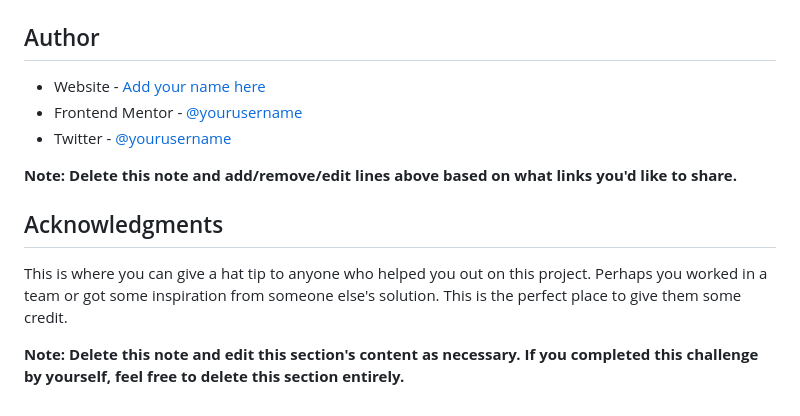
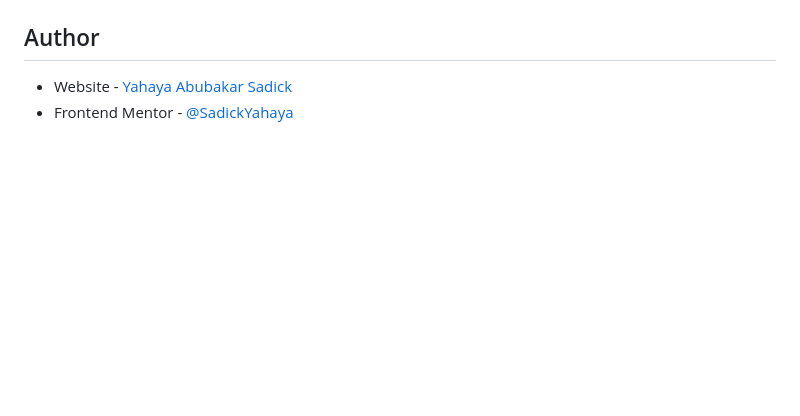
Before and after one commit to SadickYahaya/Interactive-Rating-Component, a Markdown page: README-template.md, the part around the change printed below. Drawn GitHub-style; blank space fills up the shorter version.

```diff
--- a/README-template.md
+++ b/README-template.md
@@ -100,14 +59,5 @@ Use this section to outline areas that you want to continue focusing on in futur
 
 ## Author
 
-- Website - [Add your name here](https://www.your-site.com)
-- Frontend Mentor - [@yourusername](https://www.frontendmentor.io/profile/yourusername)
-- Twitter - [@yourusername](https://www.twitter.com/yourusername)
-
-**Note: Delete this note and add/remove/edit lines above based on what links you'd like to share.**
-
-## Acknowledgments
-
-This is where you can give a hat tip to anyone who helped you out on this project. Perhaps you worked in a team or got some inspiration from someone else's solution. This is the perfect place to give them some credit.
-
-**Note: Delete this note and edit this section's content as necessary. If you completed this challenge by yourself, feel free to delete this section entirely.**
+- Website - [Yahaya Abubakar Sadick](https://sadickyahaya.netlify.app/)
+- Frontend Mentor - [@SadickYahaya](https://www.frontendmentor.io/profile/SadickYahaya)
```
Also changed, not shown: other parts of README-template.md (+9 -50 lines), screenshots/desktop1.png (added), screenshots/desktop2.png (added), screenshots/mobile1.png (added), screenshots/mobile2.png (added).
